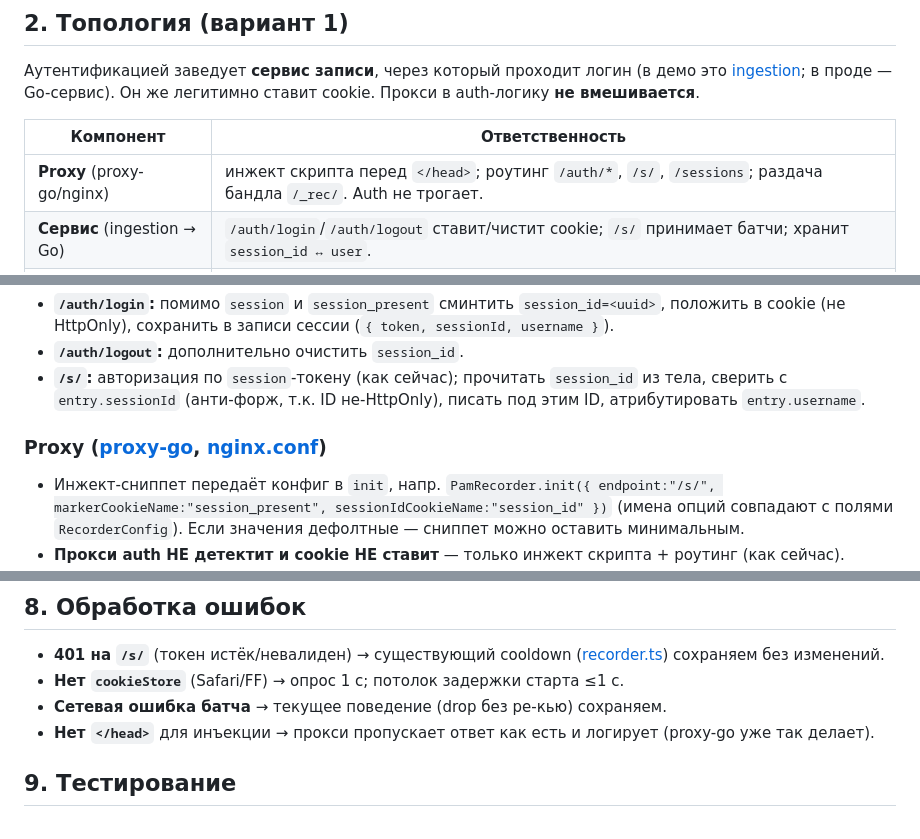
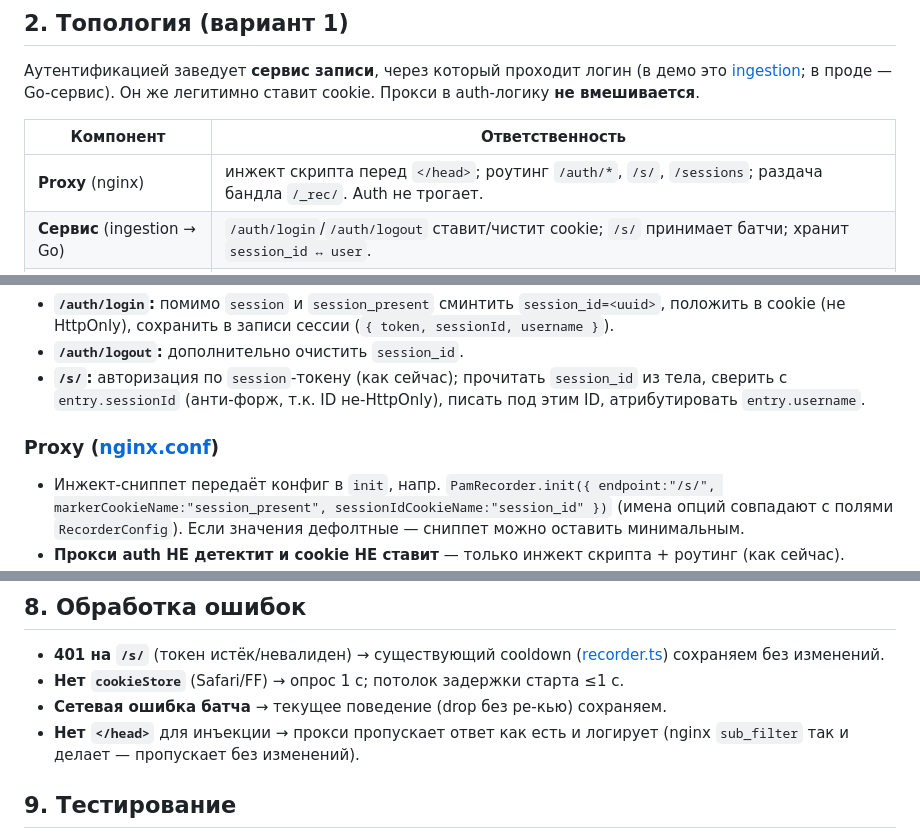
Before and after one commit to ildar58/test, a Markdown page: docs/RECORDING-LIFECYCLE-V1.md, 3 parts joined by grey strips. Rendered like a GitHub page.

Commit message:
docs: drop proxy-go references (Go proxy removed)

```diff
--- a/docs/RECORDING-LIFECYCLE-V1.md
+++ b/docs/RECORDING-LIFECYCLE-V1.md
@@ -33,7 +33,7 @@
 
 | Компонент | Ответственность |
 |-----------|-----------------|
-| **Proxy** (proxy-go/nginx) | инжект скрипта перед `</head>`; роутинг `/auth/*`, `/s/`, `/sessions`; раздача бандла `/_rec/`. Auth не трогает. |
+| **Proxy** (nginx) | инжект скрипта перед `</head>`; роутинг `/auth/*`, `/s/`, `/sessions`; раздача бандла `/_rec/`. Auth не трогает. |
 | **Сервис** (ingestion → Go) | `/auth/login`/`/auth/logout` ставит/чистит cookie; `/s/` принимает батчи; хранит `session_id ↔ user`. |
 | **SDK-скрипт** (бандл) | IDLE→ACTIVE по флагу, батчи на endpoint, стоп по исчезновению флага; читает `session_id` из cookie. |
 
@@ -115,7 +115,7 @@
   из тела, сверить с `entry.sessionId` (анти-форж, т.к. ID не-HttpOnly), писать
   под этим ID, атрибутировать `entry.username`.
 
-### Proxy ([proxy-go](../proxy-go), [nginx.conf](../proxy/nginx.conf))
+### Proxy ([nginx.conf](../proxy/nginx.conf))
 
 - Инжект-сниппет передаёт конфиг в `init`, напр.
   `PamRecorder.init({ endpoint:"/s/", markerCookieName:"session_present", sessionIdCookieName:"session_id" })`
@@ -145,7 +145,7 @@
 - **Нет `cookieStore`** (Safari/FF) → опрос 1 с; потолок задержки старта ≤1 с.
 - **Сетевая ошибка батча** → текущее поведение (drop без ре-кью) сохраняем.
 - **Нет `</head>`** для инъекции → прокси пропускает ответ как есть и логирует
-  (proxy-go уже так делает).
+  (nginx `sub_filter` так и делает — пропускает без изменений).
 
 ## 9. Тестирование
 
```
Also changed, not shown: docs/RECORDING-LIFECYCLE-V1-PLAN.md (+1 -1 lines).
